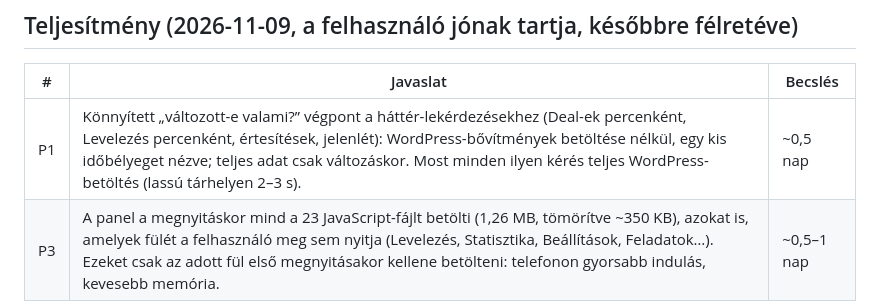
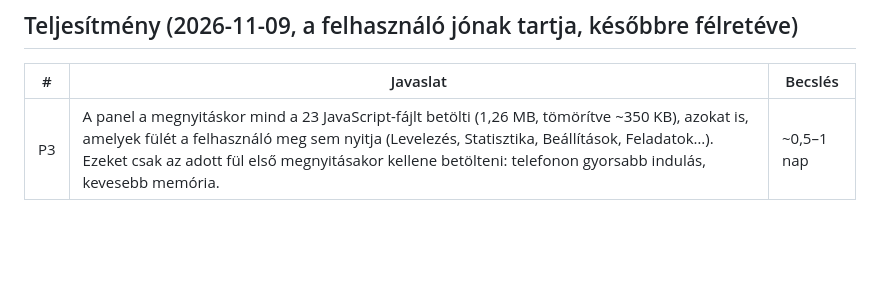
Before and after one commit to tbalu88/Weblion, a Markdown page: docs/ux-otlettar.md, the part around the change. Rendered like a GitHub page; blank space fills up the shorter version.

Commit message:
Ötlettár: P1 elkészült (2.9.59)
Co-Authored-By: Claude Opus 5.5 <noreply@anthropic.com>
Claude-Session: https://claude.ai/code/session_01EXm1j8pVuV7u2CmeF8NZuk

```diff
--- a/docs/ux-otlettar.md
+++ b/docs/ux-otlettar.md
@@ -54,5 +54,4 @@ a 2., 3., 7. pont elkészült; a 12. (sötét mód) 2026-11-06-án, v2.7.10–2.
 ## Teljesítmény (2026-11-09, a felhasználó jónak tartja, későbbre félretéve)
 | # | Javaslat | Becslés |
 |---|---|---|
-| P1 | Könnyített „változott-e valami?” végpont a háttér-lekérdezésekhez (Deal-ek percenként, Levelezés percenként, értesítések, jelenlét): WordPress-bővítmények betöltése nélkül, egy kis időbélyeget nézve; teljes adat csak változáskor. Most minden ilyen kérés teljes WordPress-betöltés (lassú tárhelyen 2–3 s). | ~0,5 nap |
 | P3 | A panel a megnyitáskor mind a 23 JavaScript-fájlt betölti (1,26 MB, tömörítve ~350 KB), azokat is, amelyek fülét a felhasználó meg sem nyitja (Levelezés, Statisztika, Beállítások, Feladatok…). Ezeket csak az adott fül első megnyitásakor kellene betölteni: telefonon gyorsabb indulás, kevesebb memória. | ~0,5–1 nap |
```
